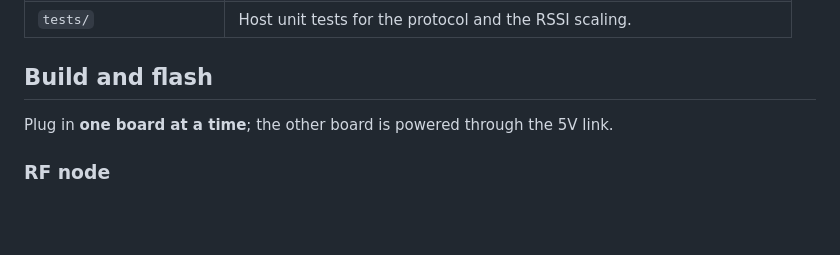
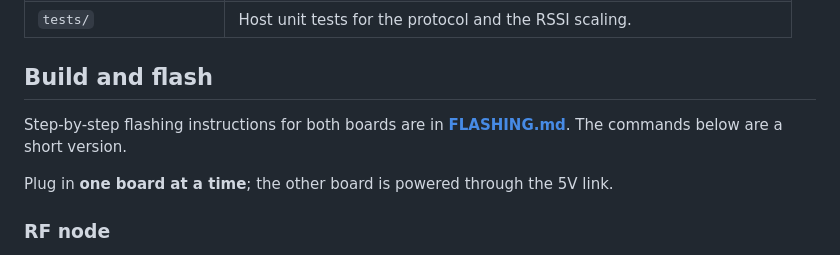
Before and after one commit to r-u-t-r-A/double-ESP-resso, a Markdown page: README.md, the part around the change. Rendered like a GitHub page; blank space fills up the shorter version.

Commit message:
docs: add FLASHING.md with exact flashing steps for both boards
Co-Authored-By: Claude Opus 5.5 (1M context) <noreply@anthropic.com>

```diff
--- a/README.md
+++ b/README.md
@@ -68,6 +68,8 @@ strapping pins, so a full pin-to-pin stack is not safe. See
 | `tests/` | Host unit tests for the protocol and the RSSI scaling. |
 
 ## Build and flash
+
+Step-by-step flashing instructions for both boards are in **[FLASHING.md](FLASHING.md)**. The commands below are a short version.
 
 Plug in **one board at a time**; the other board is powered through the 5V link.
 
```
Also changed, not shown: FLASHING.md (added, +159 -0 lines).
